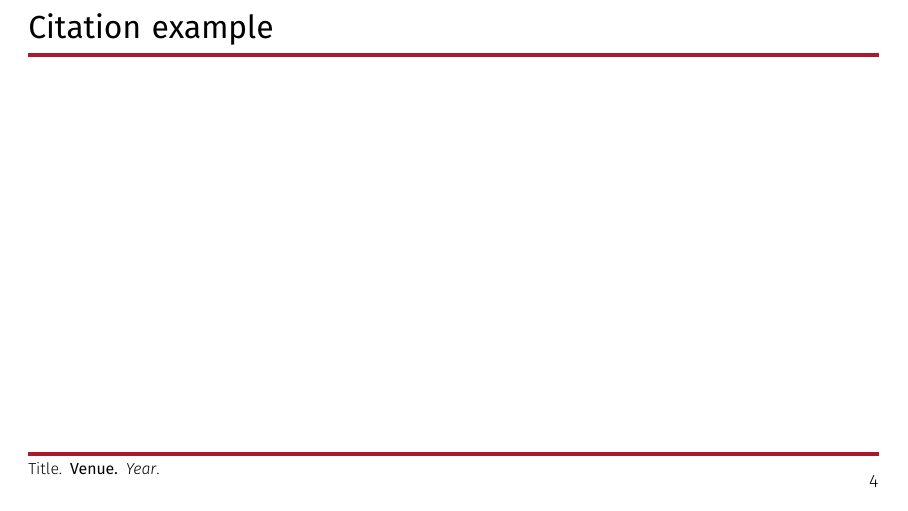
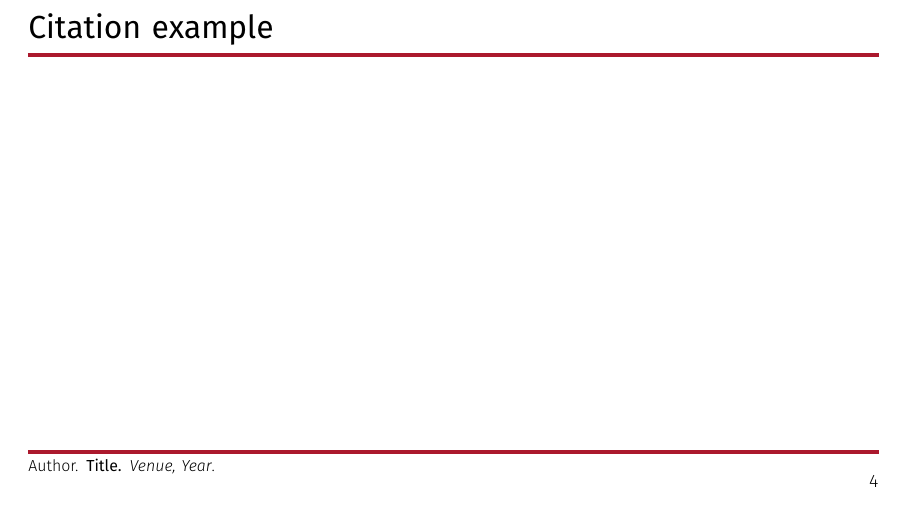
Before and after one commit to NESTLab/PresentationTemplates, LaTeX slides (Beamer/sample.tex, which reads Beamer/beamerinnerthemenestlab.sty): page 6 of 6. Compiled offline with XeLaTeX; a missing font is replaced by an installed copy or a similar font.

Commit message:
Fixed citeframe in Beamer template

```diff
--- a/Beamer/beamerinnerthemenestlab.sty
+++ b/Beamer/beamerinnerthemenestlab.sty
@@ -124,10 +124,9 @@
     \draw[line width=2pt,wpired] (citation.north west) -- (citation.north east);
   \end{tikzpicture}
 }
-\newenvironment{citeframe}[4]{%
+\newenvironment{citeframe}[3]{%
   \begin{frame}%
-    \frametitle{#1}%
-    \citepaper{#2}{#3}{#4}%
+    \citepaper{#1}{#2}{#3}%
   }{%
   \end{frame}%
 }
```
Also changed, not shown: Beamer/sample.tex (+1 -1 lines), Beamer/Sample.pdf.
